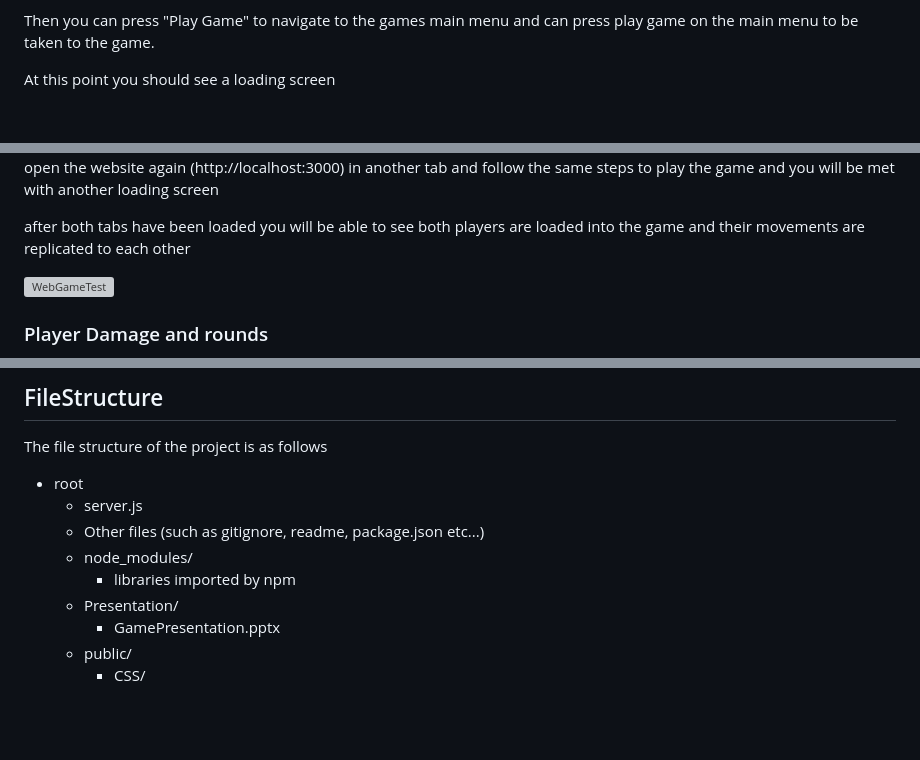
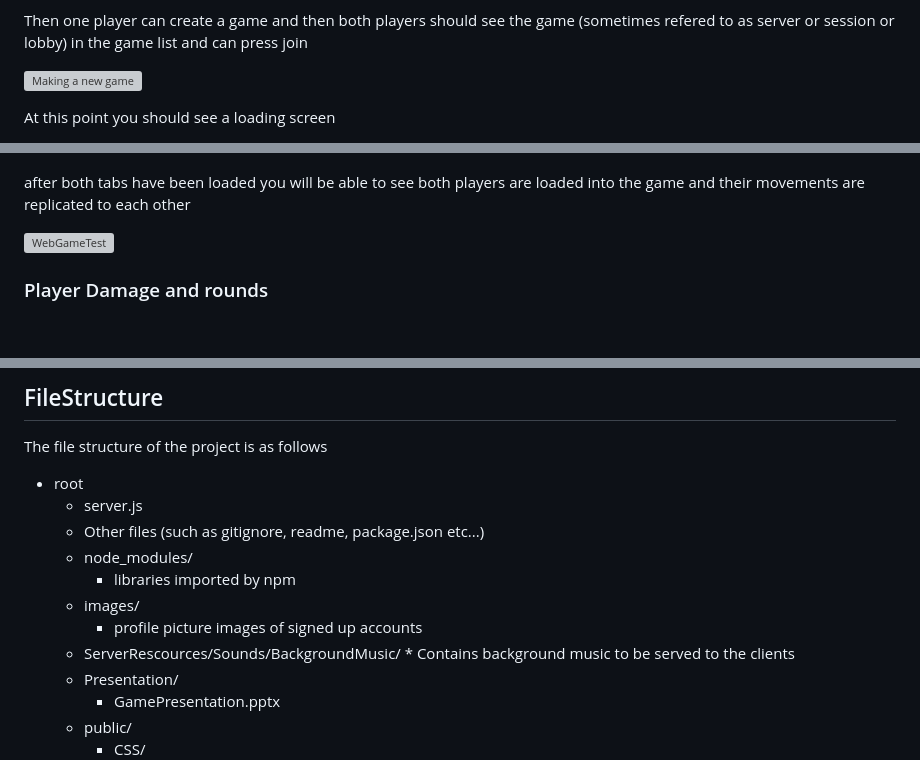
Before and after one commit to JamesB0010/KnightlyKnockout, a Markdown page: README.md, 3 parts joined by grey strips. Rendered like a GitHub page; blank space fills up the shorter version; grey boxes are pictures that could not be loaded.

```diff
--- a/README.md
+++ b/README.md
@@ -193,7 +195,10 @@ You will see a log to the console saying "server running on http://localhost:300
 
 You can visit the sign up and log in pages and can type "/" then some giberish into the url bar to see the 404 page
 
-Then you can press "Play Game" to navigate to the games main menu and can press play game on the main menu to be taken to the game.
+Then one player can create a game and then both players should see the game (sometimes refered to as server or session or lobby) in the game list and can press join
+
+![Making a new game](https://github.com/JamesB0010/Year2UniWebGame/assets/98528984/129fda79-609d-46f7-a866-10d090cbb814)
+
 
 At this point you should see a loading screen
 
@@ -201,5 +206,4 @@ At this point you should see a loading screen
 
-open the website again (http://localhost:3000) in another tab and follow the same steps to play the game and you will be met with another loading screen
 
 after both tabs have been loaded you will be able to see both players are loaded into the game and their movements are replicated to each other
 
@@ -235,6 +239,10 @@ The file structure of the project is as follows
     * Other files (such as gitignore, readme, package.json etc...)
     * node_modules/
         * libraries imported by npm
+    * images/
+        * profile picture images of signed up accounts
+    * ServerRescources/Sounds/BackgroundMusic/
+          * Contains background music to be served to the clients
     * Presentation/
         * GamePresentation.pptx
     * public/
```
Also changed, not shown: other parts of README.md (+4 -2 lines).
